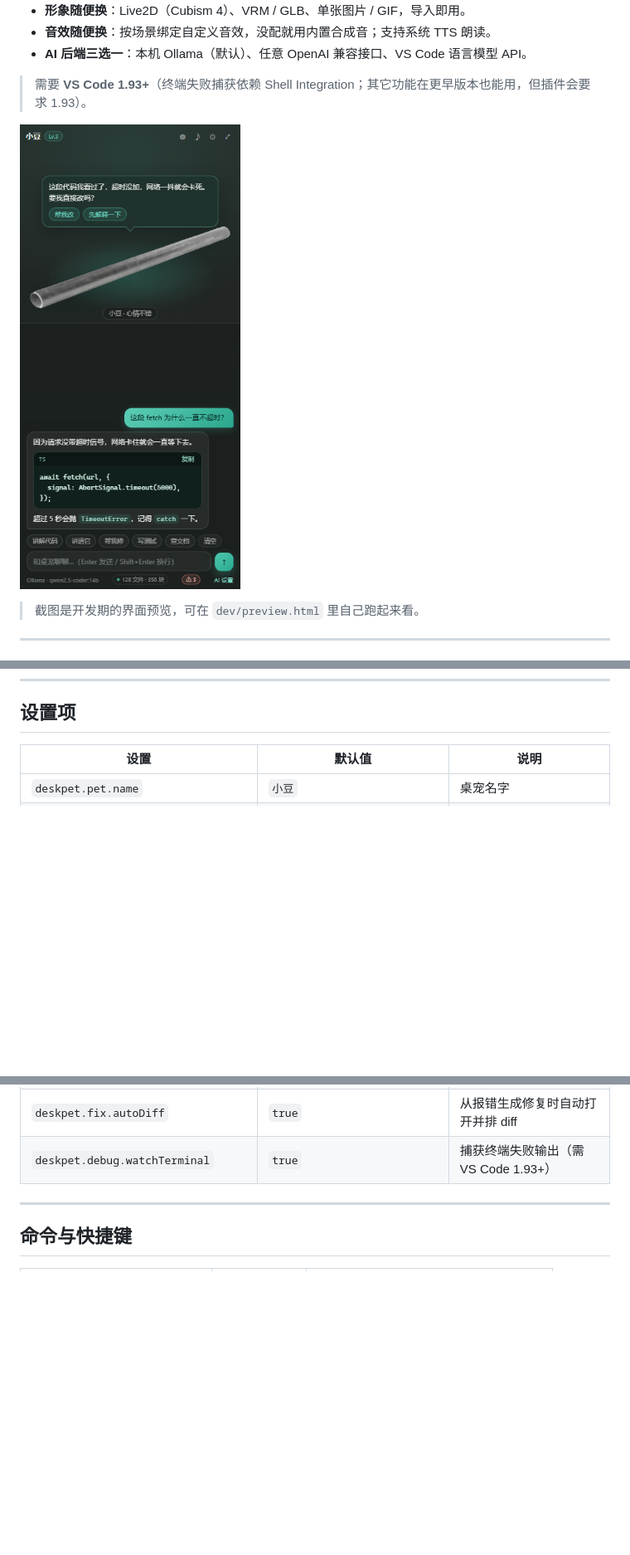
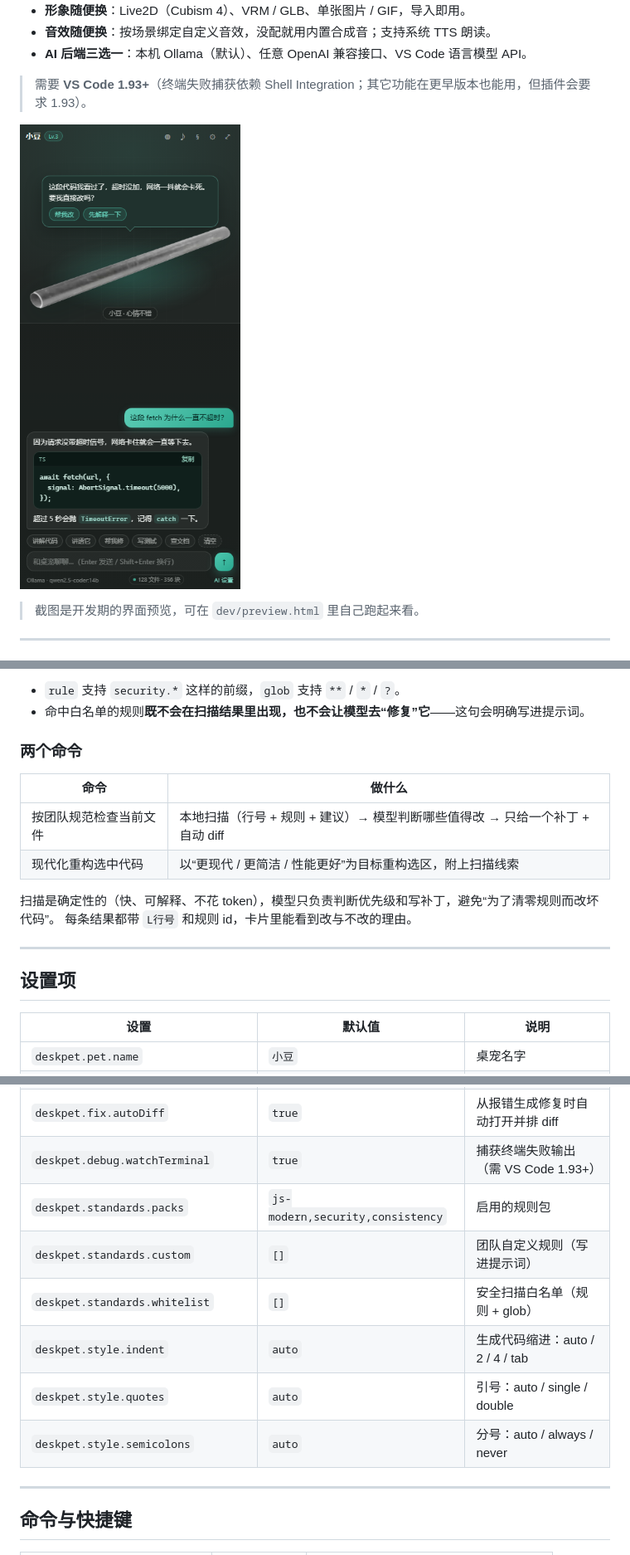
Before and after one commit to CHZ-LCL/ai-deskpet, a Markdown page: README.md, 3 parts joined by grey strips. Shown at 83% size. Rendered like a GitHub page; pictures changed too: docs/preview.png; blank space fills up the shorter version.

```diff
--- a/README.md
+++ b/README.md
@@ -301,3 +347,18 @@ ollama pull qwen2.5-coder:14b
+- `rule` 支持 `security.*` 这样的前缀，`glob` 支持 `**` / `*` / `?`。
+- 命中白名单的规则**既不会在扫描结果里出现，也不会让模型去“修复”它**——这句会明确写进提示词。
+
+### 两个命令
+
+| 命令 | 做什么 |
+| --- | --- |
+| 按团队规范检查当前文件 | 本地扫描（行号 + 规则 + 建议）→ 模型判断哪些值得改 → 只给一个补丁 + 自动 diff |
+| 现代化重构选中代码 | 以“更现代 / 更简洁 / 性能更好”为目标重构选区，附上扫描线索 |
+
+扫描是确定性的（快、可解释、不花 token），模型只负责判断优先级和写补丁，避免“为了清零规则而改坏代码”。
+每条结果都带 `L行号` 和规则 id，卡片里能看到改与不改的理由。
+
+---
+
 ## 设置项
 
 | 设置 | 默认值 | 说明 |
@@ -328,6 +389,12 @@ ollama pull qwen2.5-coder:14b
 | `deskpet.context.maxChars` | `8000` | 每次提问附带的上下文预算 |
 | `deskpet.fix.autoDiff` | `true` | 从报错生成修复时自动打开并排 diff |
 | `deskpet.debug.watchTerminal` | `true` | 捕获终端失败输出（需 VS Code 1.93+） |
+| `deskpet.standards.packs` | `js-modern,security,consistency` | 启用的规则包 |
+| `deskpet.standards.custom` | `[]` | 团队自定义规则（写进提示词） |
+| `deskpet.standards.whitelist` | `[]` | 安全扫描白名单（规则 + glob） |
+| `deskpet.style.indent` | `auto` | 生成代码缩进：auto / 2 / 4 / tab |
+| `deskpet.style.quotes` | `auto` | 引号：auto / single / double |
+| `deskpet.style.semicolons` | `auto` | 分号：auto / always / never |
 
 ---
 
```
Also changed, not shown: other parts of README.md (+48 -0 lines), CHANGELOG.md (+2 -0 lines), docs/standards.png (added), 16 other files.
